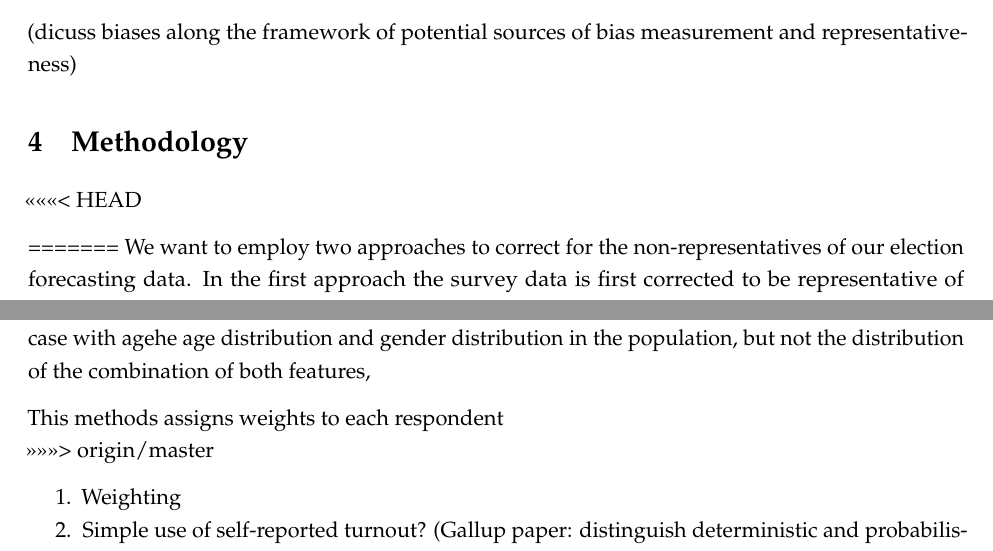
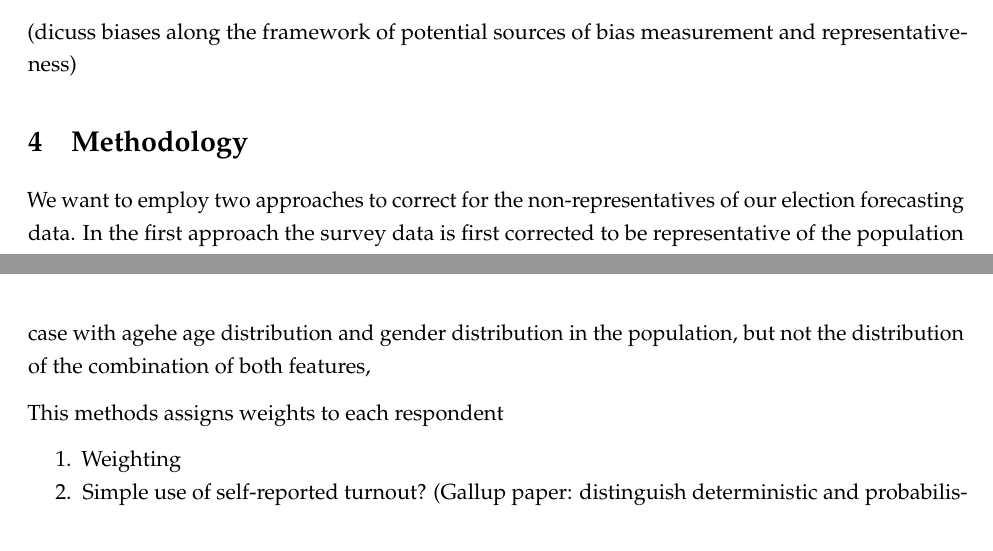
Before and after one commit to Corrod3/ElectionForecasting, an R Markdown document (ForecastingProject.rmd): two parts of pages 6 and 7 of 9, joined at a grey line, cut so that both start at the same text. Rendered offline with R 4.5, knitr and Pandoc, then LaTeX, with nearby package versions; code that draws random numbers runs with fixed seeds of ours; some code elsewhere in the file could not run offline.

Commit message:
debugging

```diff
--- a/ForecastingProject.rmd
+++ b/ForecastingProject.rmd
@@ -161,10 +161,8 @@ General: include how did we get the data...
 
 # Methodology
 
-<<<<<<< HEAD
-<!-- Thought: Non-representative sampling is possible but requires large samle sizes. E.g. X-Box paper. Out sample has 1500 observations: therefore methods such as post-stratification with many post-stratifying variables not possible -->
 
-=======
+
 We want to employ two approaches to correct for the non-representatives of our election forecasting data. In the first approach the survey data is first corrected to be representative of the population and then the likelihood of voting is considered to arrive at an election forecast. The second approach the survey data is directly adjusted to the likely voter population based on exit poll data from the last German federal election. Both procedures we need methods to assign weights to sub-groups in the survey sample.
 
 A classical way to correct non-representativeness is *raking*. With raking weights are assigned to each respondent in order to match the marginal distribution of characteristics in the 'true' population. For example, if we know the distribution of education level and employment status in the population, for each we can compute a weight so that the weighted survey sample has the same distribution of these characteristics as the 'true' population. Raking assumes that the joint distributions of the characteristics are not known. They are computed iterat
@@ -173,7 +171,7 @@ attempts to weight a survey to match the marginal distributions of characteristi
 assumes the marginal distribution of characteristics is known for the population. This is often the case with agehe age distribution and gender distribution in the population, but not the distribution of the combination of both features,
 
 This methods assigns weights to each respondent
->>>>>>> origin/master
+
 
 1. Weighting
 2. Simple use of self-reported turnout? (Gallup paper: distinguish deterministic and probabilistic methods)
```
